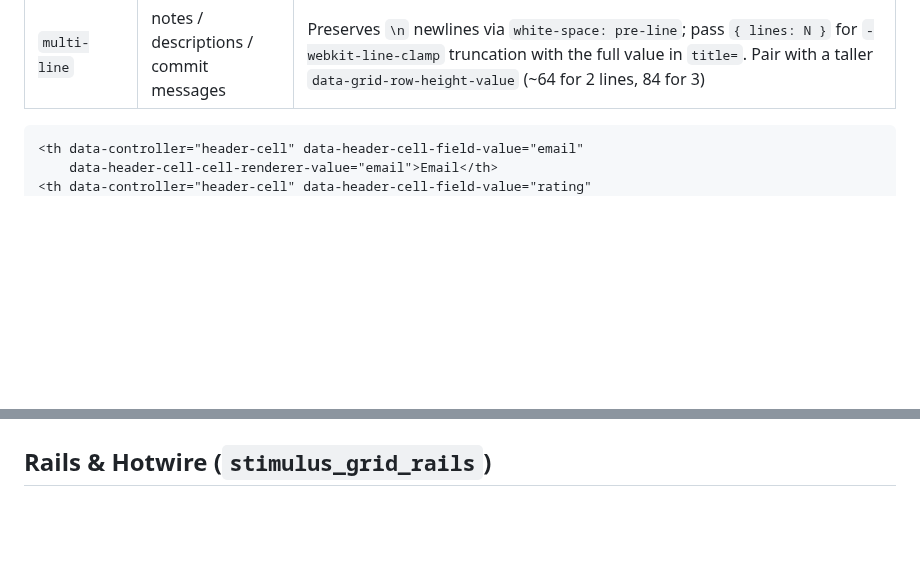
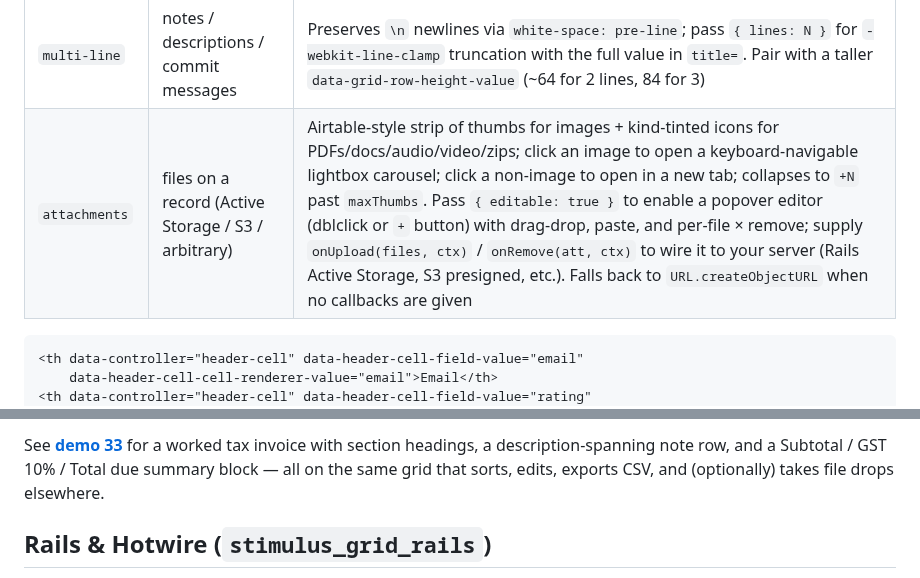
Before and after one commit to schappim/stimulus_grid, a Markdown page: README.md, 2 parts joined by grey strips. GitHub-like rendering; blank space fills up the shorter version.

````diff
--- a/README.md
+++ b/README.md
@@ -271,6 +278,7 @@ without conflict.
 | `mask` | credit cards / phones / tokens / SSNs | Mask sensitive values: format presets `cc-last4`, `cc-bin-last4`, `phone-last4`, `email`, `last4`, or a generic `{ showFirst, showLast, char }` — masking groups from the right so the visible last-N always forms a clean trailing block (handles Amex's 15-digit cards correctly). Numeric formats auto-right-align in monospace |
 | `highlight` | search-result grids | Wraps matches of the grid's active `quickFilter` in `<mark>` tags so users see *why* a row matched; case-insensitive by default; pass a fixed `query` to highlight regardless of filter |
 | `multi-line` | notes / descriptions / commit messages | Preserves `\n` newlines via `white-space: pre-line`; pass `{ lines: N }` for `-webkit-line-clamp` truncation with the full value in `title=`. Pair with a taller `data-grid-row-height-value` (~64 for 2 lines, 84 for 3) |
+| `attachments` | files on a record (Active Storage / S3 / arbitrary) | Airtable-style strip of thumbs for images + kind-tinted icons for PDFs/docs/audio/video/zips; click an image to open a keyboard-navigable lightbox carousel; click a non-image to open in a new tab; collapses to `+N` past `maxThumbs`. Pass `{ editable: true }` to enable a popover editor (dblclick or `+` button) with drag-drop, paste, and per-file × remove; supply `onUpload(files, ctx)` / `onRemove(att, ctx)` to wire it to your server (Rails Active Storage, S3 presigned, etc.). Falls back to `URL.createObjectURL` when no callbacks are given |
 
 ```html
 <th data-controller="header-cell" data-header-cell-field-value="email"
@@ -829,3 +902,8 @@ preservation, and salary-desc sibling sort.
+See **[demo 33](demo/33-invoice-separators-merged.html)** for a worked tax
+invoice with section headings, a description-spanning note row, and a
+Subtotal / GST 10% / Total due summary block — all on the same grid that
+sorts, edits, exports CSV, and (optionally) takes file drops elsewhere.
+
 ## Rails & Hotwire (`stimulus_grid_rails`)
 
 For Rails apps, the **[`stimulus_grid_rails`](gem/stimulus_grid_rails)** gem turns
````
Also changed, not shown: other parts of README.md (+81 -6 lines), docs/images/invoice-separators-merged.png (added), 6 other files.
